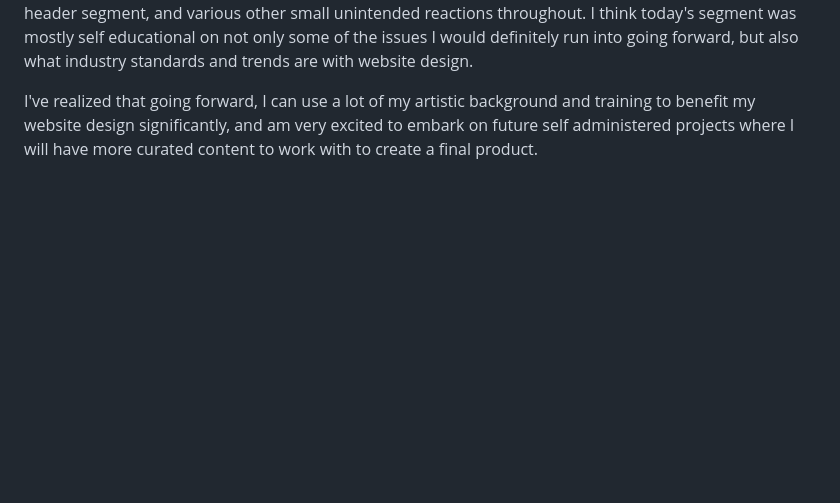
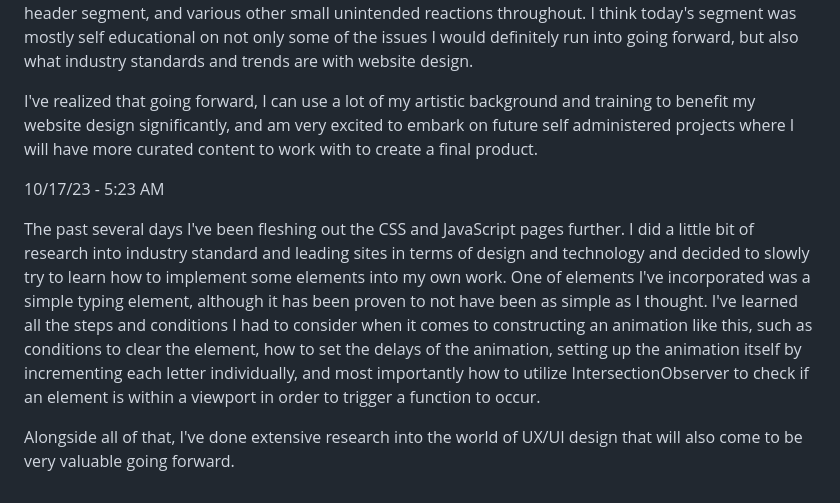
Before and after one commit to Sam-T-G/Reforge-Journey, a Markdown page: Reforge Journey Journal Entries.md, the part around the change. Drawn GitHub-style; blank space fills up the shorter version.

Commit message:
Added a journal entry

```diff
--- a/Reforge Journey Journal Entries.md
+++ b/Reforge Journey Journal Entries.md
@@ -83,3 +83,9 @@ The following progress sunk a total of four hours on reading/and tweaking functi
 Today's session was mostly self exploration into styling standards and some subtleties of CSS and industry standards. Most of today's session consisted of small adjustments and working with how the project page scales with window resizing. The text elements now all behave in a consistent way when resizing the screen and stays where I want it to regardless of screen size. I was initially having issues with some text elements floating to areas that were not intended. For example, my text elements under the HTML section was floating up relative to where the section was anchored, my text would warp in odd ways in my Hero header segment, and various other small unintended reactions throughout. I think today's segment was mostly self educational on not only some of the issues I would definitely run into going forward, but also what industry standards and trends are with website design.
 
 I've realized that going forward, I can use a lot of my artistic background and training to benefit my website design significantly, and am very excited to embark on future self administered projects where I will have more curated content to work with to create a final product.
+
+10/17/23 - 5:23 AM
+
+The past several days I've been fleshing out the CSS and JavaScript pages further. I did a little bit of research into industry standard and leading sites in terms of design and technology and decided to slowly try to learn how to implement some elements into my own work. One of elements I've incorporated was a simple typing element, although it has been proven to not have been as simple as I thought. I've learned all the steps and conditions I had to consider when it comes to constructing an animation like this, such as conditions to clear the element, how to set the delays of the animation, setting up the animation itself by incrementing each letter individually, and most importantly how to utilize IntersectionObserver to check if an element is within a viewport in order to trigger a function to occur.
+
+Alongside all of that, I've done extensive research into the world of UX/UI design that will also come to be very valuable going forward.
```
